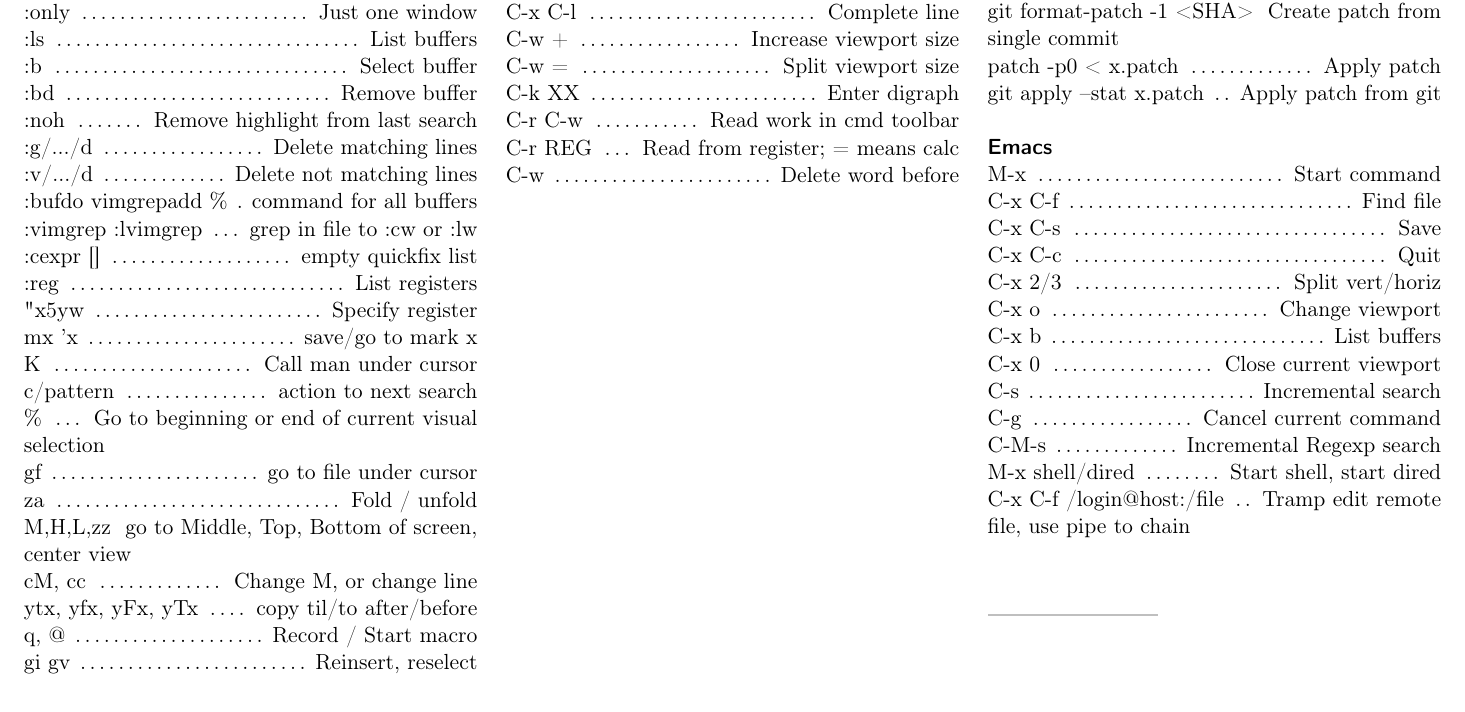
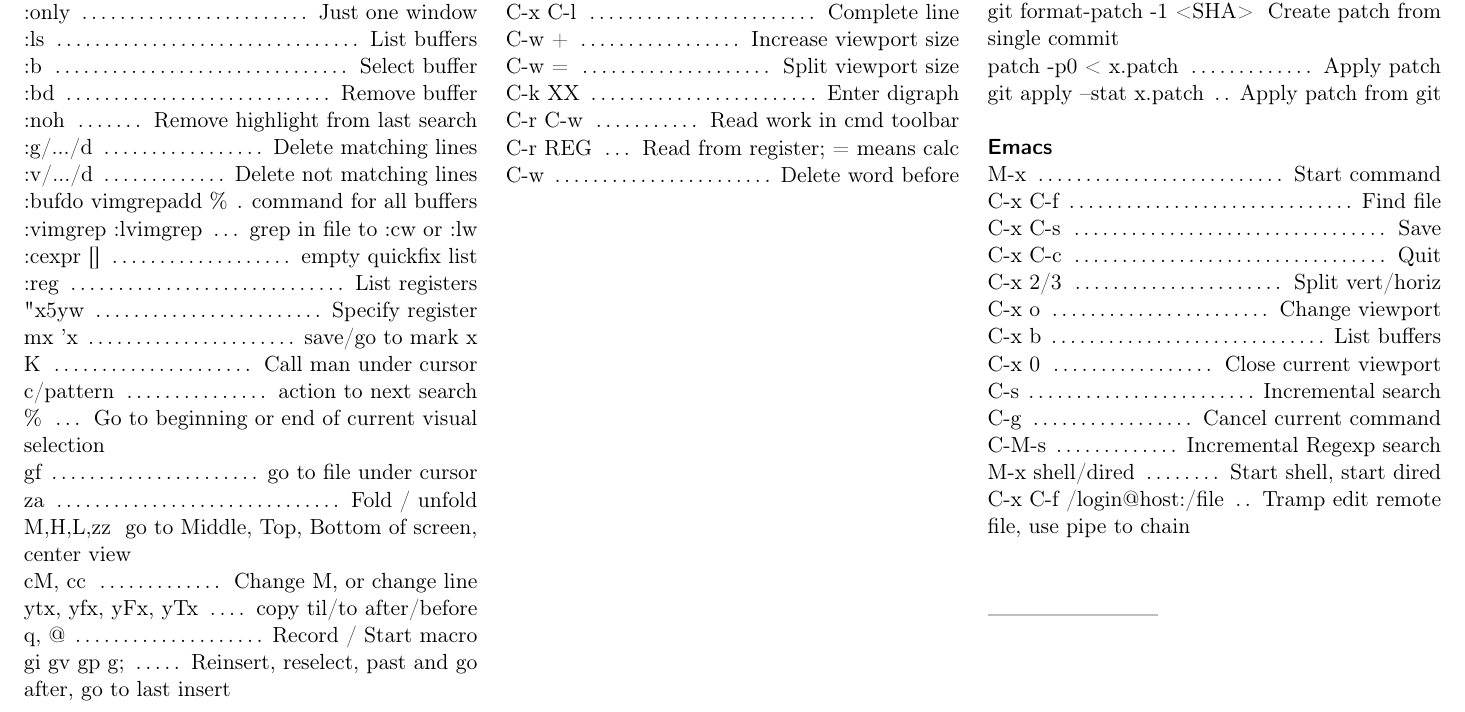
Before and after one commit to Lqp1/cheatsheet, a LaTeX document (cheatsheet.tex): part of the page, cut so that both start at the same text. Compiled offline with pdfLaTeX.

Commit message:
Added few vim tips

```diff
--- a/cheatsheet.tex
+++ b/cheatsheet.tex
@@ -105,7 +105,7 @@
 \command{cM, cc}{Change M, or change line}
 \command{ytx, yfx, yFx, yTx}{copy til/to after/before}
 \command{q, @}{Record / Start macro}
-\command{gi gv}{Reinsert, reselect}
+\command{gi gv gp g;}{Reinsert, reselect, past and go after, go to last insert}
 
 
 %----------------------------------------------------------------------------------------
```
Also changed, not shown: cheatsheet.pdf.
